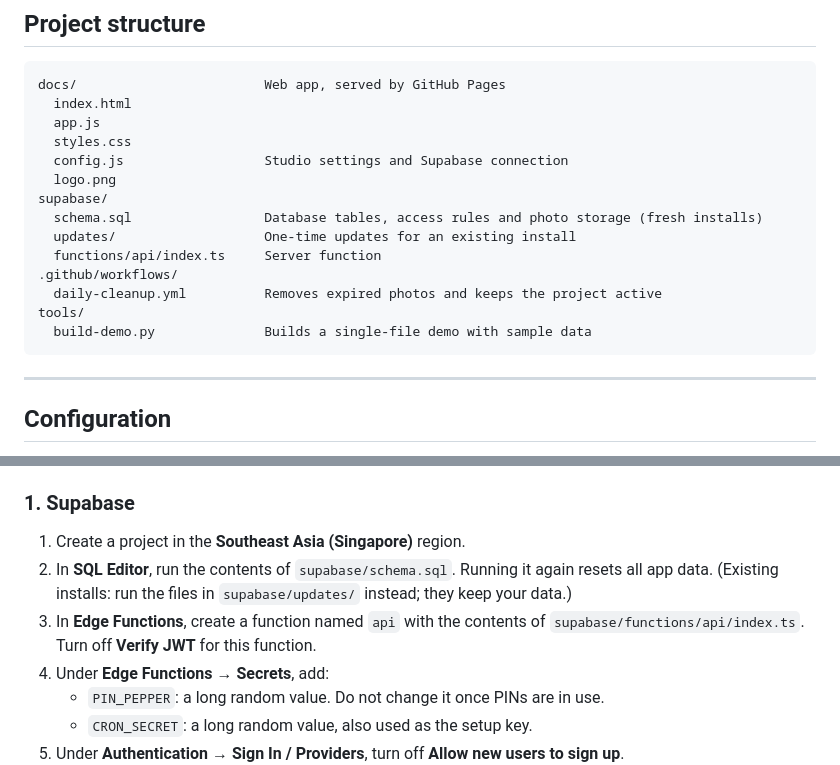
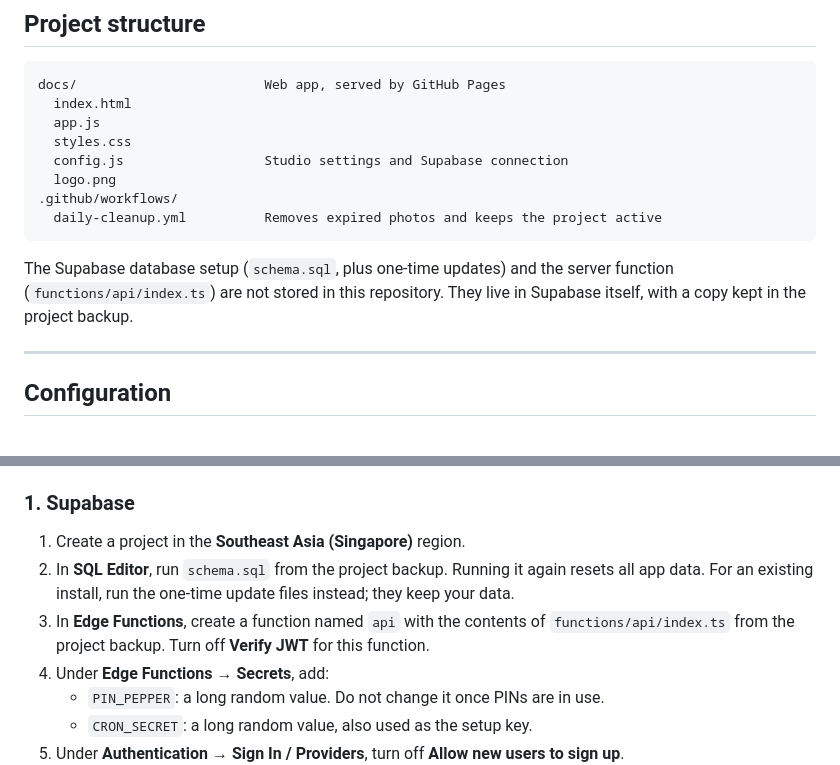
Before and after one commit to gjsjessy/art-class-gallery, a Markdown page: README.md, 2 parts joined by grey strips. Rendered like a GitHub page.

````diff
--- a/README.md
+++ b/README.md
@@ -80,15 +80,11 @@ docs/                        Web app, served by GitHub Pages
   styles.css
   config.js                  Studio settings and Supabase connection
   logo.png
-supabase/
-  schema.sql                 Database tables, access rules and photo storage (fresh installs)
-  updates/                   One-time updates for an existing install
-  functions/api/index.ts     Server function
 .github/workflows/
   daily-cleanup.yml          Removes expired photos and keeps the project active
-tools/
-  build-demo.py              Builds a single-file demo with sample data
 ```
+
+The Supabase database setup (`schema.sql`, plus one-time updates) and the server function (`functions/api/index.ts`) are not stored in this repository. They live in Supabase itself, with a copy kept in the project backup.
 
 ---
 
@@ -112,8 +108,8 @@ When `supabaseUrl` is empty, the app runs in demo mode with sample data.
 
 ### 1. Supabase
 1. Create a project in the **Southeast Asia (Singapore)** region.
-2. In **SQL Editor**, run the contents of `supabase/schema.sql`. Running it again resets all app data. (Existing installs: run the files in `supabase/updates/` instead; they keep your data.)
-3. In **Edge Functions**, create a function named `api` with the contents of `supabase/functions/api/index.ts`. Turn off **Verify JWT** for this function.
+2. In **SQL Editor**, run `schema.sql` from the project backup. Running it again resets all app data. For an existing install, run the one-time update files instead; they keep your data.
+3. In **Edge Functions**, create a function named `api` with the contents of `functions/api/index.ts` from the project backup. Turn off **Verify JWT** for this function.
 4. Under **Edge Functions → Secrets**, add:
    - `PIN_PEPPER`: a long random value. Do not change it once PINs are in use.
    - `CRON_SECRET`: a long random value, also used as the setup key.
````
